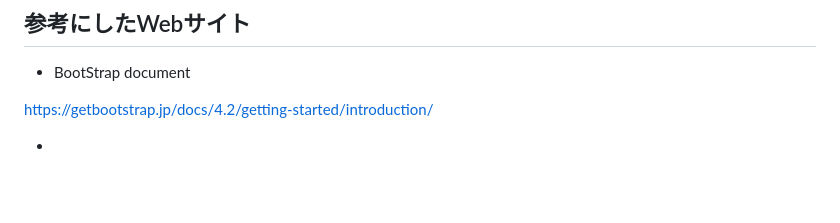
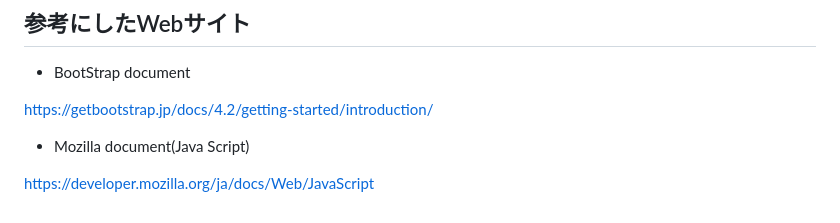
Before and after one commit to Takedarn/word-chain, a Markdown page: README.md, the part around the change. GitHub-like rendering; blank space fills up the shorter version.

```diff
--- a/README.md
+++ b/README.md
@@ -78,4 +78,6 @@ https://www.apibank.jp/ApiBank/service/use-guide#ugJoinStart
 
 https://getbootstrap.jp/docs/4.2/getting-started/introduction/
 
--
+- Mozilla document(Java Script)
+
+https://developer.mozilla.org/ja/docs/Web/JavaScript
```
